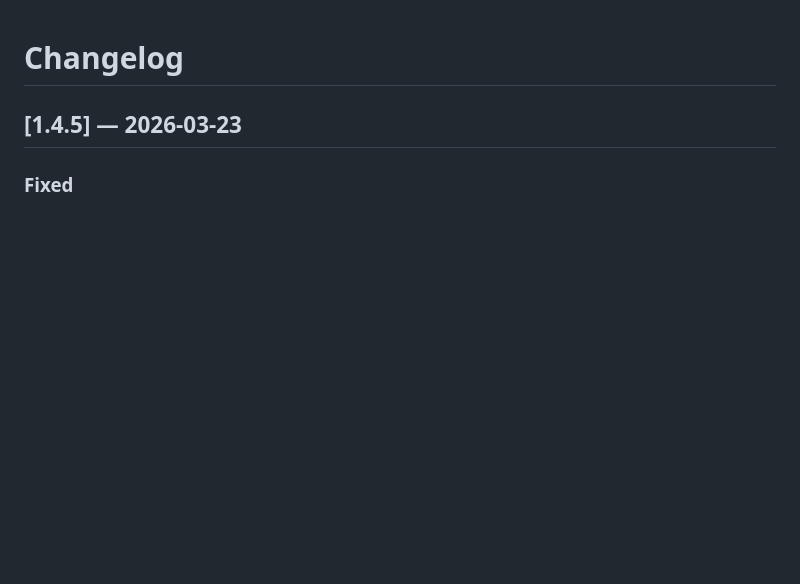
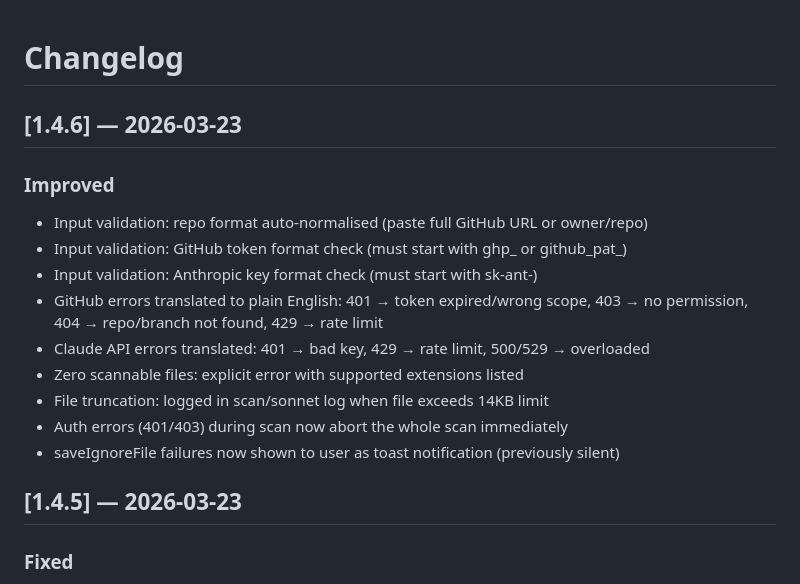
Before and after one commit to Triple-Moon-Goddess/clean-vibe, a Markdown page: CHANGELOG.md, the part around the change. Rendered like a GitHub page; blank space fills up the shorter version.

Commit message:
chore: v1.4.6 changelog

```diff
--- a/CHANGELOG.md
+++ b/CHANGELOG.md
@@ -1,4 +1,17 @@
 # Changelog
+
+## [1.4.6] — 2026-03-23
+
+### Improved
+- Input validation: repo format auto-normalised (paste full GitHub URL or owner/repo)
+- Input validation: GitHub token format check (must start with ghp_ or github_pat_)
+- Input validation: Anthropic key format check (must start with sk-ant-)
+- GitHub errors translated to plain English: 401 → token expired/wrong scope, 403 → no permission, 404 → repo/branch not found, 429 → rate limit
+- Claude API errors translated: 401 → bad key, 429 → rate limit, 500/529 → overloaded
+- Zero scannable files: explicit error with supported extensions listed
+- File truncation: logged in scan/sonnet log when file exceeds 14KB limit
+- Auth errors (401/403) during scan now abort the whole scan immediately
+- saveIgnoreFile failures now shown to user as toast notification (previously silent)
 
 ## [1.4.5] — 2026-03-23
 
```
